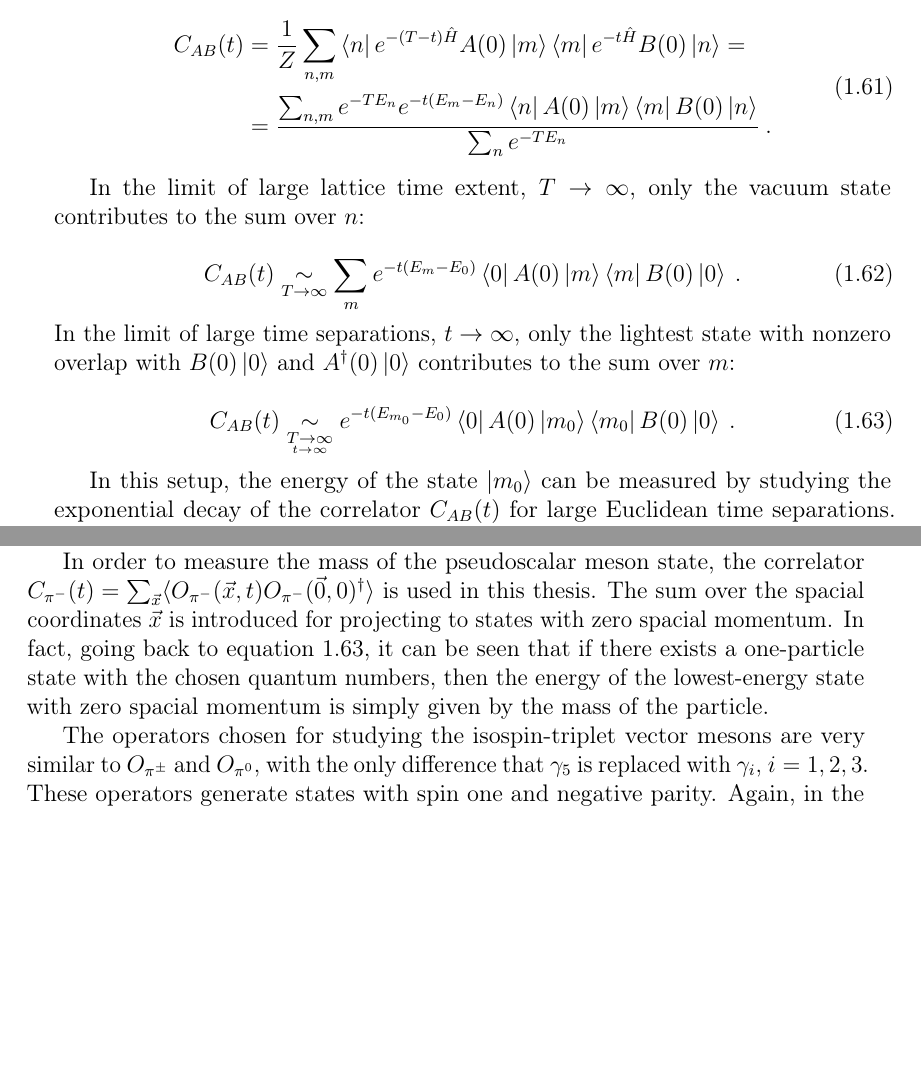
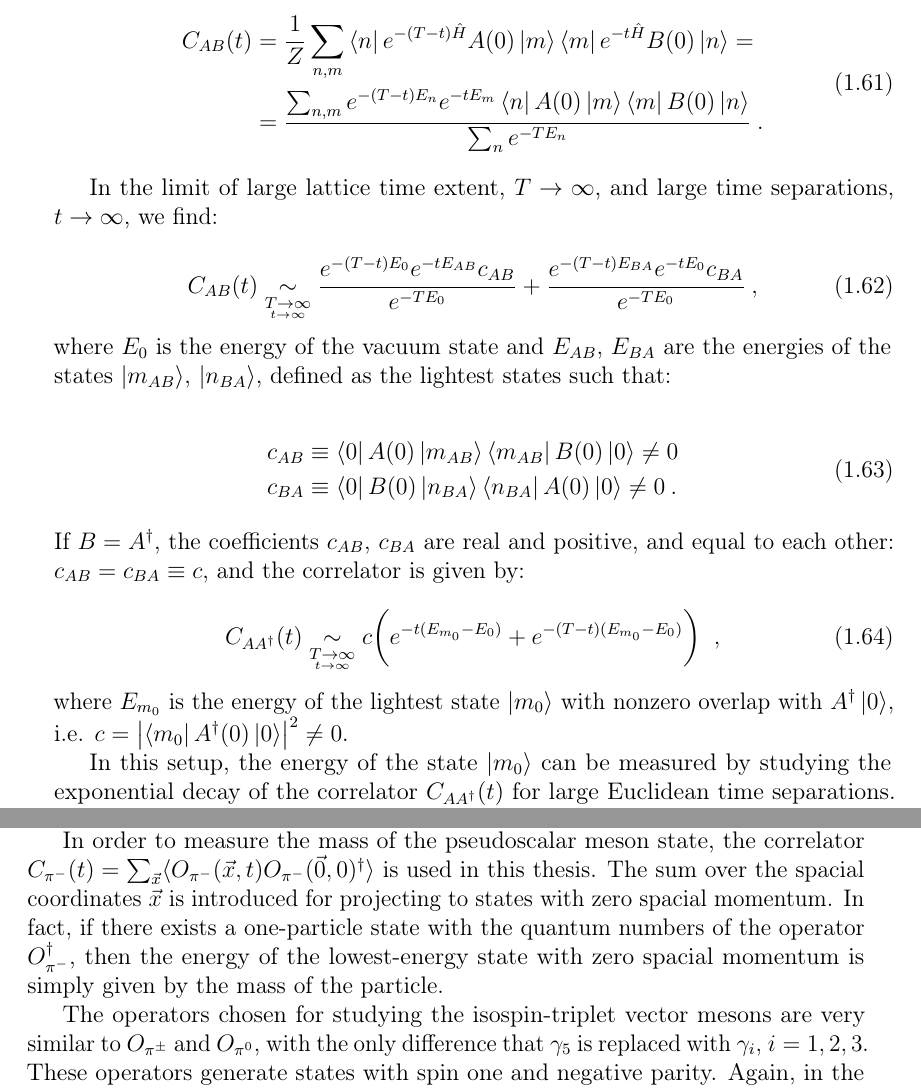
Before and after one commit to atoniato/Thesis, a LaTeX thesis (PhD_thesis.tex, which reads Chapters/Lattice_field_theory.tex): two parts of pages 18 and 19 of 76, joined at a grey line, cut so that both start at the same text, the shorter picture padded with empty space. Compiled offline with pdfLaTeX.

Commit message:
Modified section 1.5

```diff
--- a/Chapters/Lattice_field_theory.tex
+++ b/Chapters/Lattice_field_theory.tex
@@ -544,25 +544,37 @@ By inserting a completeness relation, $\sum_m \ket{m} \bra{m} = \id$, we obtain:
 \begin{equation}
 \begin{split}
 C_{AB}(t) & = \frac{1}{Z} \sum_{n,m} \bra{n} e^{-(T-t)\hat H} A(0)\ket{m} \bra{m} e^{-t \hat H} B(0) \ket{n} = \\
-& = \frac{\sum _{n,m}e^{-TE_n} e^{-t(E_m-E_n)}\bra{n} A(0) \ket{m} \bra{m} B(0) \ket{n}}{\sum_n e^{-TE_n}} \: .
+& = \frac{\sum _{n,m}e^{-(T-t)E_n} e^{-tE_m}\bra{n} A(0) \ket{m} \bra{m} B(0) \ket{n}}{\sum_n e^{-TE_n}} \: .
 \end{split}
 \end{equation}
 
 
-In the limit of large lattice time extent, $T \to \infty$, only the vacuum state contributes to the sum over $n$:
+In the limit of large lattice time extent, $T \to \infty$, and large time separations, $t \to \infty$, we find:
 
 \begin{equation}
-C_{AB}(t) \underset{T \to \infty}{\sim}  \sum _{m}e^{-t(E_m-E_0)}\bra{0} A(0) \ket{m} \bra{m} B(0) \ket{0} \: .
+C_{AB}(t) \underset{\underset{t \to \infty}{T \to \infty}}{\sim}  \frac{e^{-(T-t)E_0} e^{-tE_{AB}}c_{AB}}{e^{-TE_0}} +
+\frac{e^{-(T-t)E_{BA}} e^{-tE_0} c_{BA}}{e^{-TE_0}} \: ,
 \end{equation}
 %
-In the limit of large time separations, $t \to \infty$, only the lightest state with nonzero overlap with $B(0)\ket{0}$ and $A^{\dagger}(0) \ket{0}$ contributes to the sum over $m$:
+where $E_0$ is the energy of the vacuum state and $E_{AB}$, $E_{BA}$ are the energies of the states $\ket{m_{AB}}$, $\ket{n_{BA}}$, defined as the lightest states such that:
 
 \begin{equation}
-C_{AB}(t) \underset{\underset{t \to \infty}{T \to \infty}}{\sim} e^{-t(E_{m_0}-E_0)}\bra{0} A(0) \ket{m_0} \bra{m_0} B(0) \ket{0} \: .
+\begin{split}
+&c_{AB} \equiv \bra{0} A(0) \ket{m_{AB}} \bra{m_{AB}} B(0) \ket{0} \neq 0 \\
+&c_{BA} \equiv \bra{0} B(0) \ket{n_{BA}} \bra{n_{BA}} A(0) \ket{0} \neq 0 \: .
+\end{split}
+\end{equation}
+%
+If $B=A^{\dagger}$, the coefficients $c_{AB}$, $c_{BA}$ are real and positive, and equal to each other: $c_{AB} = c_{BA} \equiv c$, and the correlator is given by:
+
+\begin{equation}
+C_{AA^{\dagger}}(t) \underset{\underset{t \to \infty}{T \to \infty}}{\sim} c \biggl( e^{-t(E_{m_0} - E_0)} + e^{-(T-t)(E_{m_0}-E_0)} \biggr)\ \: ,
 \label{corr_lowest_energy}
 \end{equation}
+%
+where $E_{m_0}$ is the energy of the lightest state $\ket{m_0}$ with nonzero overlap with $A^{\dagger} \ket{0}$, i.e. $c = \abs{\bra{m_0} A^{\dagger}(0) \ket{0}}^2 \neq 0$.
 
-In this setup, the energy of the state $\ket{m_0}$ can be measured by studying the exponential decay of the correlator $C_{AB}(t)$ for large Euclidean time separations. The energy is measured with respect to the energy of the vacuum state $E_0$. The goal is then to find operators $A$ and $B$ with a good overlap with the states whose energy we want to to measure. In the following we describe the operators used for the mass measurements done in this thesis.
+In this setup, the energy of the state $\ket{m_0}$ can be measured by studying the exponential decay of the correlator $C_{AA^{\dagger}}(t)$ for large Euclidean time separations. The energy is measured with respect to the energy of the vacuum state $E_0$. The goal is then to find operators with a good overlap with the states whose energy we want to to measure. In the following we describe the operators used for the mass measurements done in this thesis.
 
 
 \subsection{Meson masses}
@@ -579,7 +591,7 @@ In this thesis we will measure the mass of the isospin-triplet pseudoscalar meso
 %
 These operators have spin zero and negative parity, $O_{\pi^0}$ is an eigenstate of charge conjugation, with eigenvalue $+1$, while $O_{\pi^+}$ and $O_{\pi^-}$ are mapped into each other by charge conjugation. When the fermion masses are degenerate and there are no electroweak interactions, the three states $\pi^{\pm,0}$ have the same mass, therefore it is sufficient to study only one of these operators.
 
-In order to measure the mass of the pseudoscalar meson state, the correlator $C_{\pi^-}(t) = \sum_{\vec x} \langle O_{\pi^-}(\vec x,t)  O_{\pi^-} (\vec 0,0)^{\dagger} \rangle$ is used in this thesis. The sum over the spacial coordinates $\vec x$ is introduced for projecting to states with zero spacial momentum. In fact, going back to equation \ref{corr_lowest_energy}, it can be seen that if there exists a one-particle state with the chosen quantum numbers, then the energy of the lowest-energy state with zero spacial momentum is simply given by the mass of the particle.
+In order to measure the mass of the pseudoscalar meson state, the correlator $C_{\pi^-}(t) = \sum_{\vec x} \langle O_{\pi^-}(\vec x,t)  O_{\pi^-} (\vec 0,0)^{\dagger} \rangle$ is used in this thesis. The sum over the spacial coordinates $\vec x$ is introduced for projecting to states with zero spacial momentum. In fact, if there exists a one-particle state with the quantum numbers of the operator $O^{\dagger}_{\pi^-}$, then the energy of the lowest-energy state with zero spacial momentum is simply given by the mass of the particle.
 
 The operators chosen for studying the isospin-triplet vector mesons are very similar to $O_{\pi^{\pm}}$ and $O_{\pi^0}$, with the only difference that $\gamma_5$ is replaced with $\gamma_i$, $i = 1, 2, 3$. These operators generate states with spin one and negative parity. Again, in the absence of electroweak effects and if $u$ and $d$ have the same mass, the three states in the isospin triplet have equal masses.
 
```
Also changed, not shown: PhD_thesis.pdf, Chapters/Lattice_field_theory.tex (3 more changed lines).
